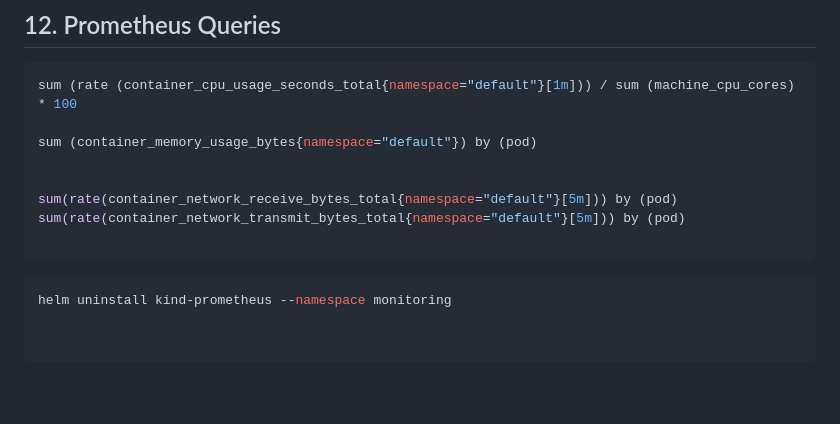
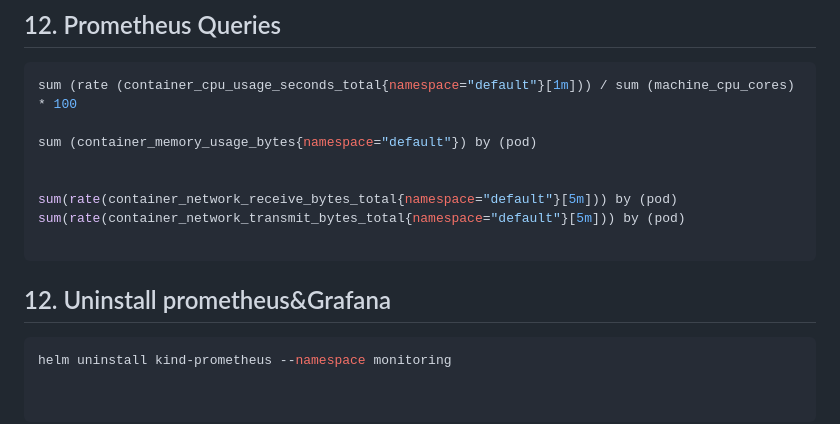
Before and after one commit to jbn1995/Two-Tier-Application, a Markdown page: kind-cluster/README.md, the part around the change. Rendered like a GitHub page; blank space fills up the shorter version.

````diff
--- a/kind-cluster/README.md
+++ b/kind-cluster/README.md
@@ -199,6 +199,7 @@ sum(rate(container_network_receive_bytes_total{namespace="default"}[5m])) by (po
 sum(rate(container_network_transmit_bytes_total{namespace="default"}[5m])) by (pod)
 
 ```
+## 12. Uninstall prometheus&Grafana
 ```bash
 helm uninstall kind-prometheus --namespace monitoring
 
````
